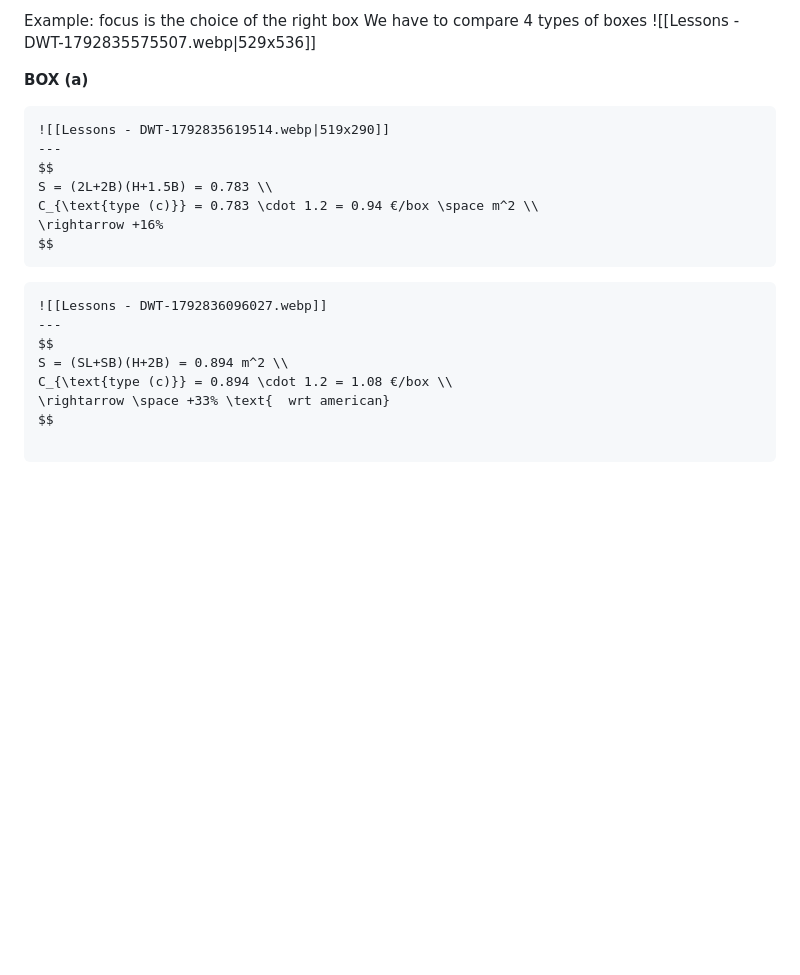
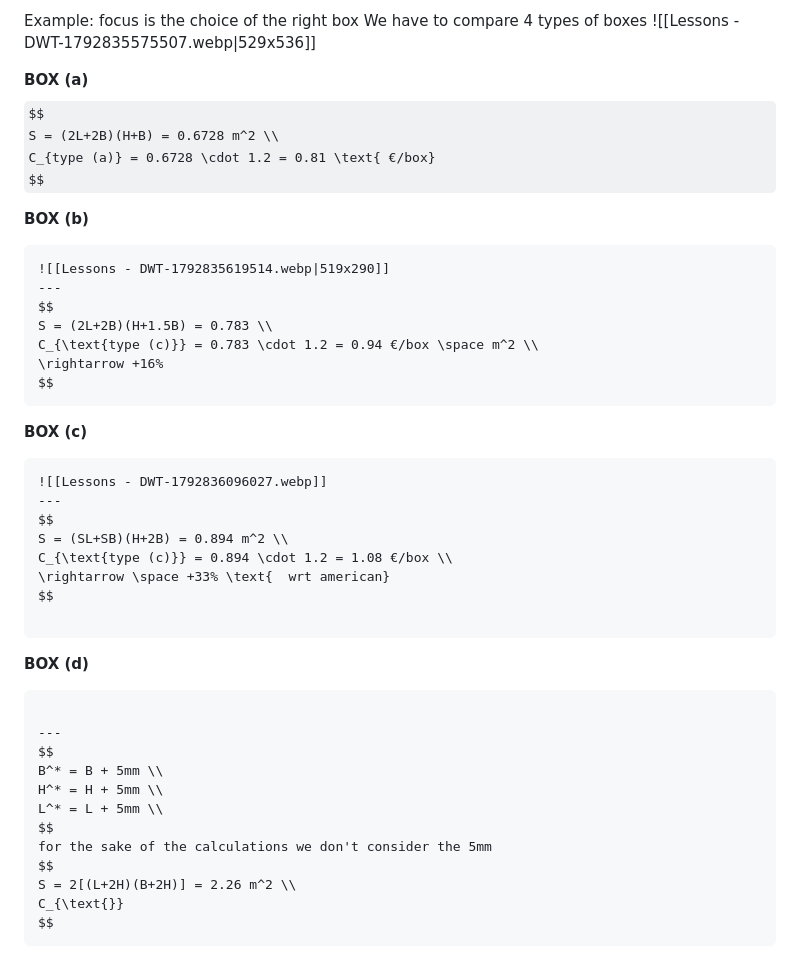
Before and after one commit to OfficialMatteoPiras/ManagementEngineering, a Markdown page: Digital Warehousing and Transportations/Lessons - DWT.md, the part around the change. Rendered like a GitHub page; some formulas as TeX source; blank space fills up the shorter version.

Commit message:
vault backup: 2026-10-24 12:09:17 | hostname: Matteo404 | # files: 1 | files: M Digital Warehousing and Transportations/Lessons - DWT.md

````diff
--- a/Digital Warehousing and Transportations/Lessons - DWT.md
+++ b/Digital Warehousing and Transportations/Lessons - DWT.md
@@ -677,6 +677,12 @@ We have to compare 4 types of boxes
 ![[Lessons - DWT-1792835575507.webp|529x536]]
 
 **BOX (a)**
+$$
+S = (2L+2B)(H+B) = 0.6728 m^2 \\
+C_{type (a)} = 0.6728 \cdot 1.2 = 0.81 \text{ €/box}
+$$
+
+**BOX (b)**
 
 ```horizontal
 ![[Lessons - DWT-1792835619514.webp|519x290]]
@@ -688,7 +694,7 @@ C_{\text{type (c)}} = 0.783 \cdot 1.2 = 0.94 €/box \space m^2 \\
 $$
 ```
 
-
+**BOX (c)**
 
 ```horizontal
 ![[Lessons - DWT-1792836096027.webp]]
@@ -700,3 +706,20 @@ C_{\text{type (c)}} = 0.894 \cdot 1.2 = 1.08 €/box \\
 $$
 
 ```
+
+**BOX (d)**
+
+```horizontal
+
+---
+$$
+B^* = B + 5mm \\
+H^* = H + 5mm \\
+L^* = L + 5mm \\
+$$
+for the sake of the calculations we don't consider the 5mm
+$$
+S = 2[(L+2H)(B+2H)] = 2.26 m^2 \\
+C_{\text{}}
+$$
+```
````
